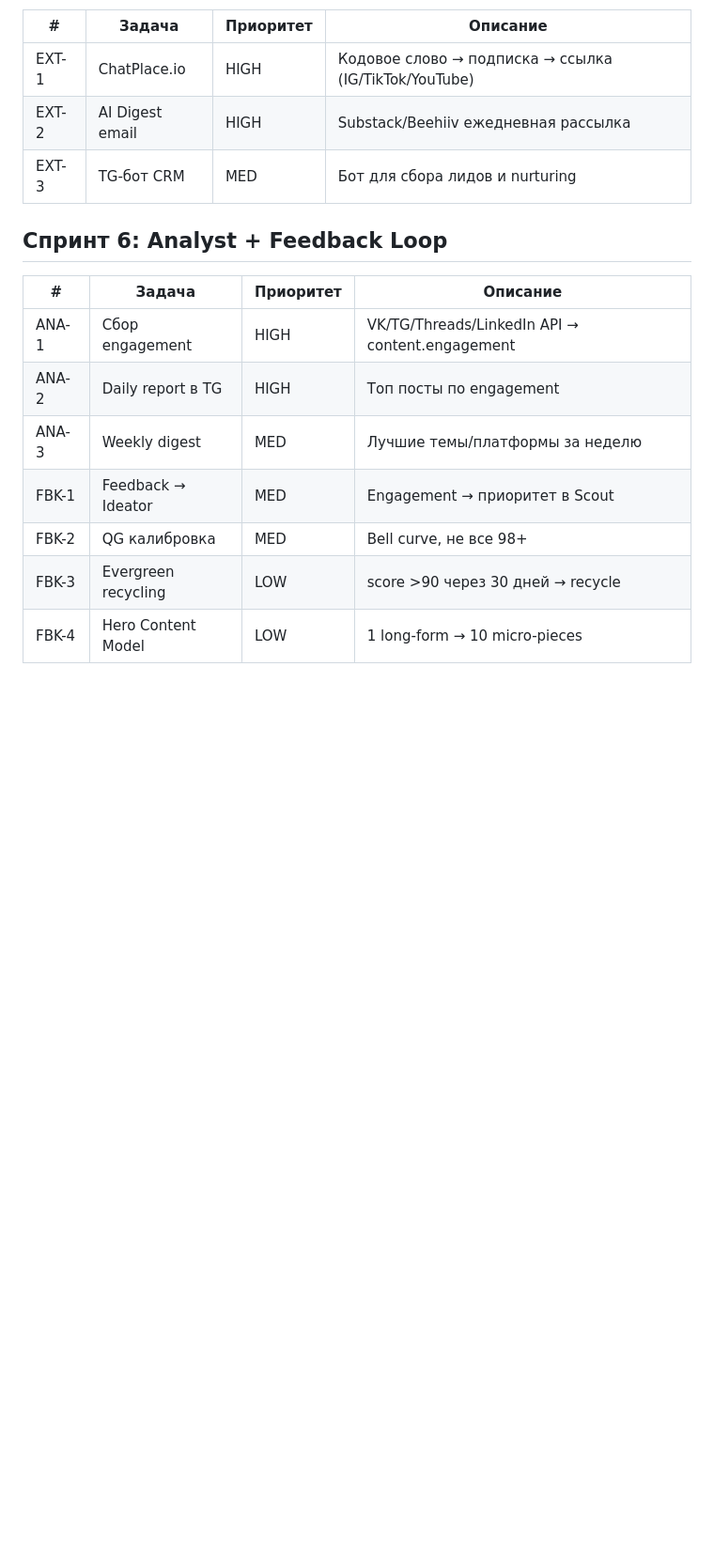
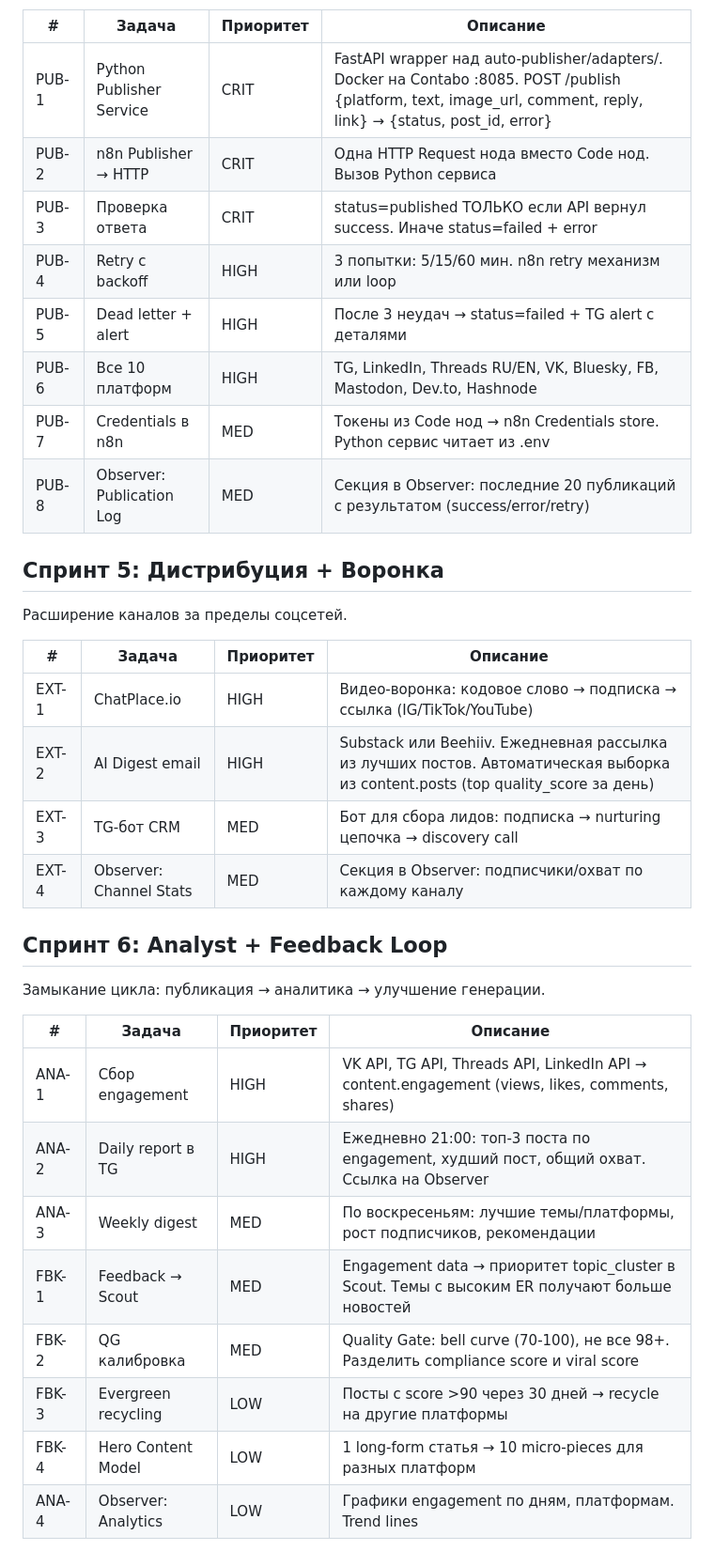
Before and after one commit to TimmyZinin/content-pipeline, a Markdown page: docs/Backlog.md, the part around one of its changes. Shown at 94% size. GitHub-like rendering; blank space fills up the shorter version.

```diff
--- a/docs/Backlog.md
+++ b/docs/Backlog.md
@@ -41,18 +54,37 @@
 
 | # | Задача | Приоритет | Описание |
 |---|--------|-----------|----------|
-| EXT-1 | ChatPlace.io | HIGH | Кодовое слово → подписка → ссылка (IG/TikTok/YouTube) |
-| EXT-2 | AI Digest email | HIGH | Substack/Beehiiv ежедневная рассылка |
-| EXT-3 | TG-бот CRM | MED | Бот для сбора лидов и nurturing |
+| PUB-1 | Python Publisher Service | CRIT | FastAPI wrapper над auto-publisher/adapters/. Docker на Contabo :8085. POST /publish {platform, text, image_url, comment, reply, link} → {status, post_id, error} |
+| PUB-2 | n8n Publisher → HTTP | CRIT | Одна HTTP Request нода вместо Code нод. Вызов Python сервиса |
+| PUB-3 | Проверка ответа | CRIT | status=published ТОЛЬКО если API вернул success. Иначе status=failed + error |
+| PUB-4 | Retry с backoff | HIGH | 3 попытки: 5/15/60 мин. n8n retry механизм или loop |
+| PUB-5 | Dead letter + alert | HIGH | После 3 неудач → status=failed + TG alert с деталями |
+| PUB-6 | Все 10 платформ | HIGH | TG, LinkedIn, Threads RU/EN, VK, Bluesky, FB, Mastodon, Dev.to, Hashnode |
+| PUB-7 | Credentials в n8n | MED | Токены из Code нод → n8n Credentials store. Python сервис читает из .env |
+| PUB-8 | Observer: Publication Log | MED | Секция в Observer: последние 20 публикаций с результатом (success/error/retry) |
+
+## Спринт 5: Дистрибуция + Воронка
+
+Расширение каналов за пределы соцсетей.
+
+| # | Задача | Приоритет | Описание |
+|---|--------|-----------|----------|
+| EXT-1 | ChatPlace.io | HIGH | Видео-воронка: кодовое слово → подписка → ссылка (IG/TikTok/YouTube) |
+| EXT-2 | AI Digest email | HIGH | Substack или Beehiiv. Ежедневная рассылка из лучших постов. Автоматическая выборка из content.posts (top quality_score за день) |
+| EXT-3 | TG-бот CRM | MED | Бот для сбора лидов: подписка → nurturing цепочка → discovery call |
+| EXT-4 | Observer: Channel Stats | MED | Секция в Observer: подписчики/охват по каждому каналу |
 
 ## Спринт 6: Analyst + Feedback Loop
 
+Замыкание цикла: публикация → аналитика → улучшение генерации.
+
 | # | Задача | Приоритет | Описание |
 |---|--------|-----------|----------|
-| ANA-1 | Сбор engagement | HIGH | VK/TG/Threads/LinkedIn API → content.engagement |
-| ANA-2 | Daily report в TG | HIGH | Топ посты по engagement |
-| ANA-3 | Weekly digest | MED | Лучшие темы/платформы за неделю |
-| FBK-1 | Feedback → Ideator | MED | Engagement → приоритет в Scout |
-| FBK-2 | QG калибровка | MED | Bell curve, не все 98+ |
-| FBK-3 | Evergreen recycling | LOW | score >90 через 30 дней → recycle |
-| FBK-4 | Hero Content Model | LOW | 1 long-form → 10 micro-pieces |
+| ANA-1 | Сбор engagement | HIGH | VK API, TG API, Threads API, LinkedIn API → content.engagement (views, likes, comments, shares) |
+| ANA-2 | Daily report в TG | HIGH | Ежедневно 21:00: топ-3 поста по engagement, худший пост, общий охват. Ссылка на Observer |
+| ANA-3 | Weekly digest | MED | По воскресеньям: лучшие темы/платформы, рост подписчиков, рекомендации |
+| FBK-1 | Feedback → Scout | MED | Engagement data → приоритет topic_cluster в Scout. Темы с высоким ER получают больше новостей |
+| FBK-2 | QG калибровка | MED | Quality Gate: bell curve (70-100), не все 98+. Разделить compliance score и viral score |
+| FBK-3 | Evergreen recycling | LOW | Посты с score >90 через 30 дней → recycle на другие платформы |
+| FBK-4 | Hero Content Model | LOW | 1 long-form статья → 10 micro-pieces для разных платформ |
+| ANA-4 | Observer: Analytics | LOW | Графики engagement по дням, платформам. Trend lines |
```
Also changed, not shown: other parts of docs/Backlog.md (+30 -17 lines).
